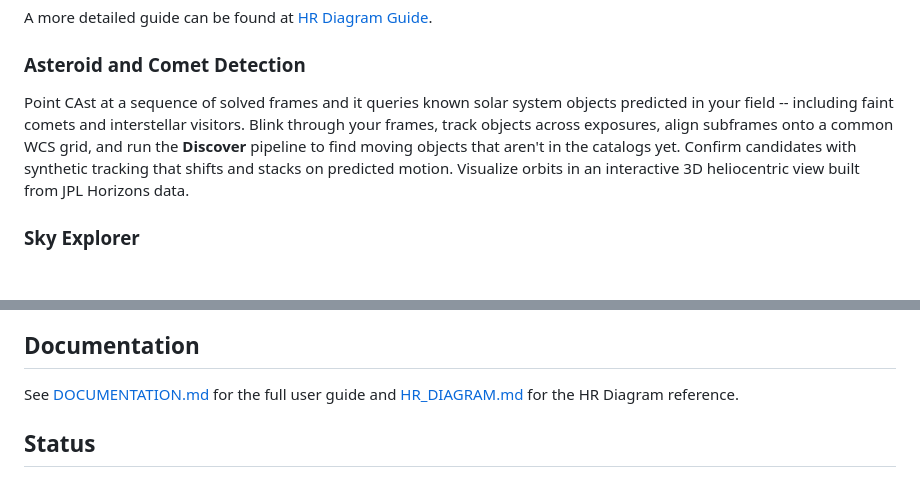
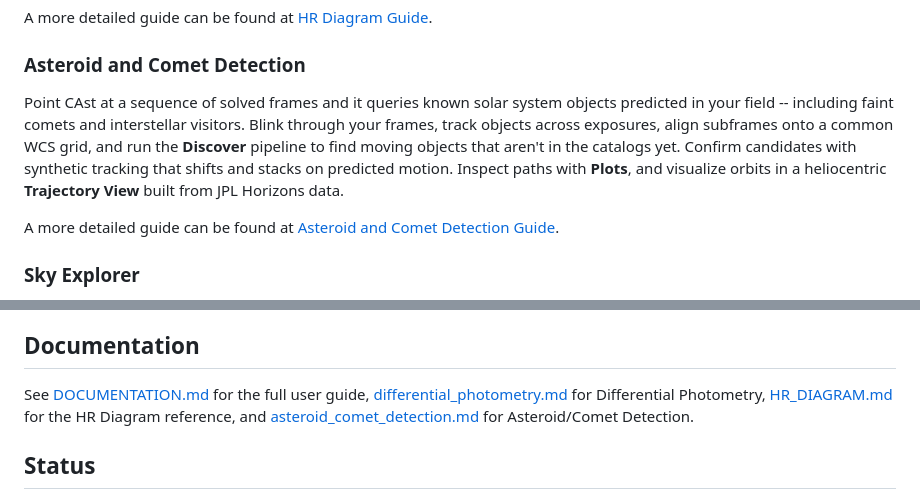
Before and after one commit to OgetayKayali/citizen-astronomy, a Markdown page: README.md, 2 parts joined by grey strips. GitHub-like rendering; blank space fills up the shorter version.

Commit message:
Add Asteroid/Comet Detection guide

```diff
--- a/README.md
+++ b/README.md
@@ -20,7 +20,9 @@ A more detailed guide can be found at [HR Diagram Guide](HR_DIAGRAM.md).
 
 ### Asteroid and Comet Detection
 
-Point CAst at a sequence of solved frames and it queries known solar system objects predicted in your field -- including faint comets and interstellar visitors. Blink through your frames, track objects across exposures, align subframes onto a common WCS grid, and run the **Discover** pipeline to find moving objects that aren't in the catalogs yet. Confirm candidates with synthetic tracking that shifts and stacks on predicted motion. Visualize orbits in an interactive 3D heliocentric view built from JPL Horizons data.
+Point CAst at a sequence of solved frames and it queries known solar system objects predicted in your field -- including faint comets and interstellar visitors. Blink through your frames, track objects across exposures, align subframes onto a common WCS grid, and run the **Discover** pipeline to find moving objects that aren't in the catalogs yet. Confirm candidates with synthetic tracking that shifts and stacks on predicted motion. Inspect paths with **Plots**, and visualize orbits in a heliocentric **Trajectory View** built from JPL Horizons data.
+
+A more detailed guide can be found at [Asteroid and Comet Detection Guide](asteroid_comet_detection.md).
 
 ### Sky Explorer
 
@@ -82,7 +84,7 @@ Depending on the mode and export action, CAst can produce:
 
 ## Documentation
 
-See [DOCUMENTATION.md](DOCUMENTATION.md) for the full user guide and [HR_DIAGRAM.md](HR_DIAGRAM.md) for the HR Diagram reference.
+See [DOCUMENTATION.md](DOCUMENTATION.md) for the full user guide, [differential_photometry.md](differential_photometry.md) for Differential Photometry, [HR_DIAGRAM.md](HR_DIAGRAM.md) for the HR Diagram reference, and [asteroid_comet_detection.md](asteroid_comet_detection.md) for Asteroid/Comet Detection.
 
 ## Status
 
```
Also changed, not shown: asteroid_comet_detection.md (added, +520 -0 lines).
